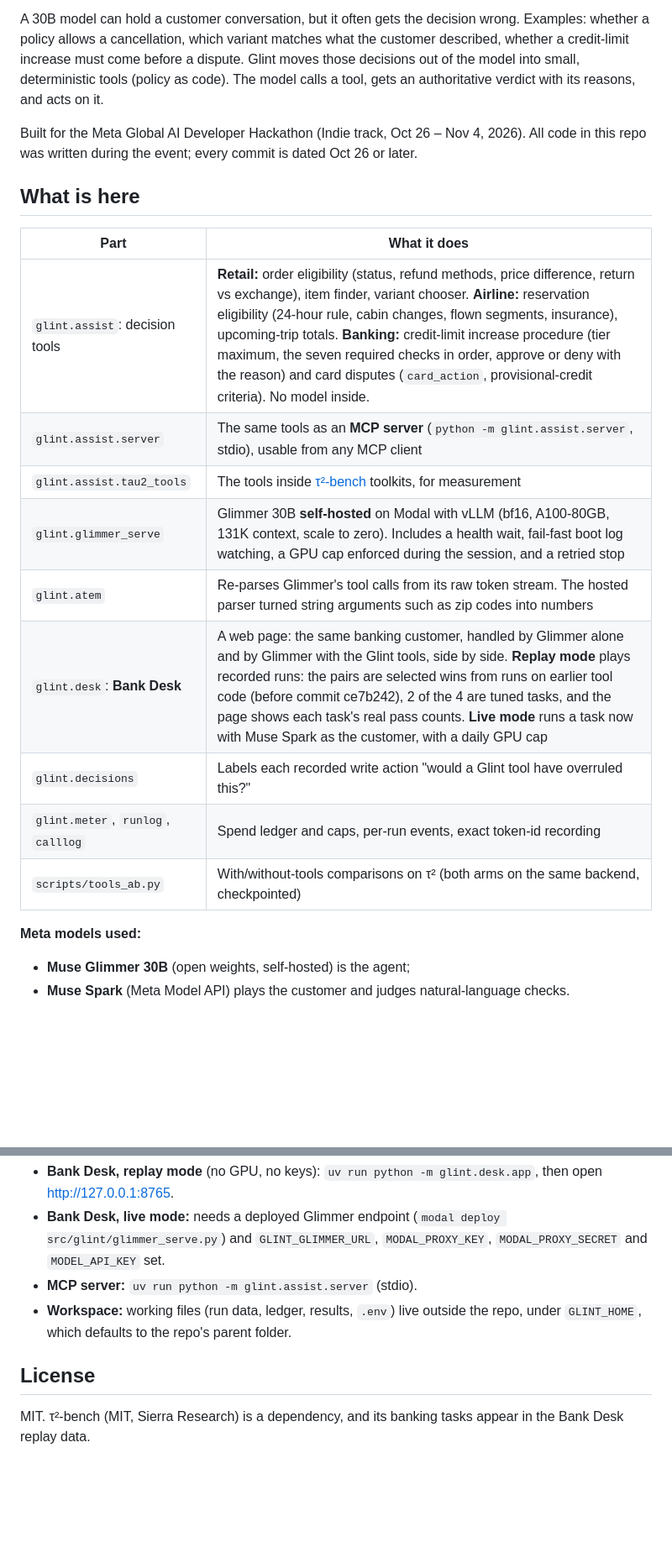
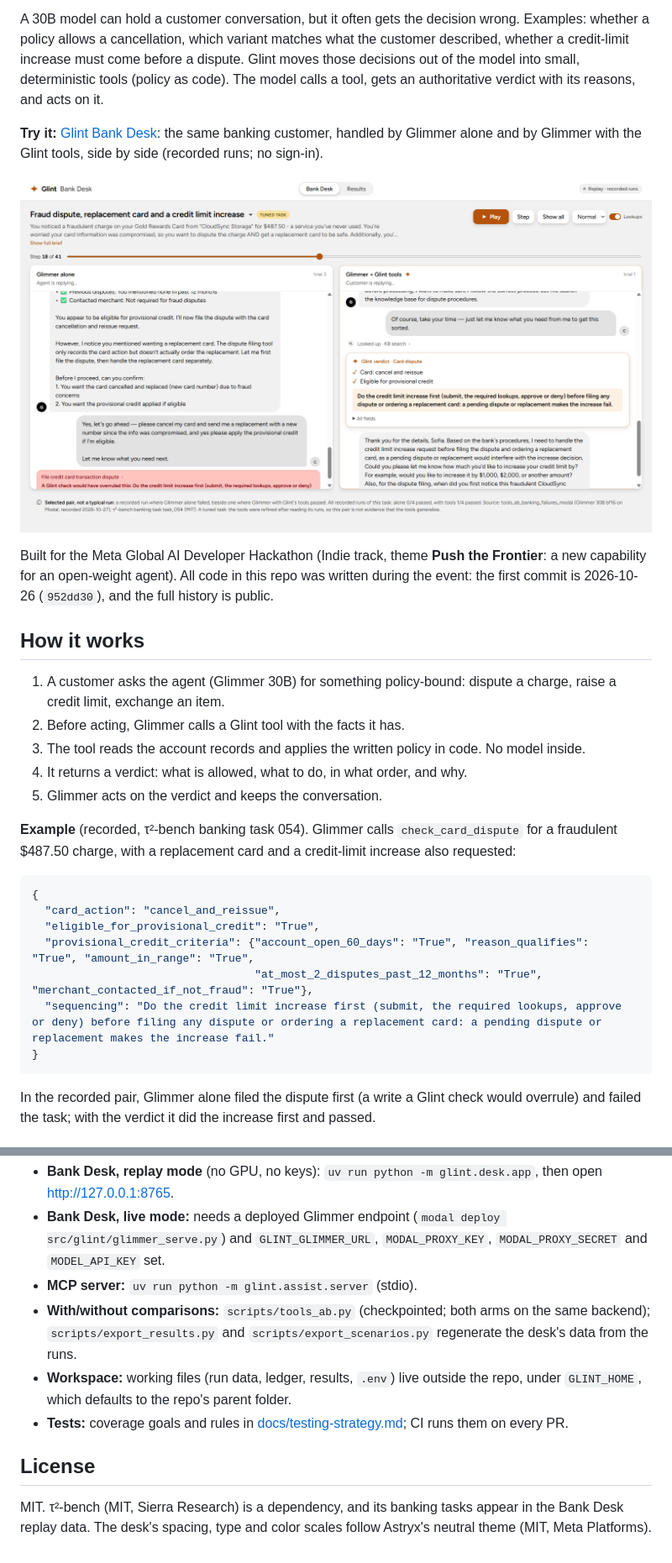
Before and after one commit to quanticsoul4772/glint, a Markdown page: README.md, 2 parts joined by grey strips. Shown at 84% size. Drawn GitHub-style; pictures changed too: docs/images/desk-verdict.png (added); blank space fills up the shorter version.

````diff
--- a/README.md
+++ b/README.md
@@ -4,21 +4,29 @@
 
 A 30B model can hold a customer conversation, but it often gets the decision wrong. Examples: whether a policy allows a cancellation, which variant matches what the customer described, whether a credit-limit increase must come before a dispute. Glint moves those decisions out of the model into small, deterministic tools (policy as code). The model calls a tool, gets an authoritative verdict with its reasons, and acts on it.
 
-Built for the Meta Global AI Developer Hackathon (Indie track, Oct 26 – Nov 4, 2026). All code in this repo was written during the event; every commit is dated Oct 26 or later.
+**Try it:** [Glint Bank Desk](https://quanticsoul4772--glint-desk-web.us-east.modal.run): the same banking customer, handled by Glimmer alone and by Glimmer with the Glint tools, side by side (recorded runs; no sign-in).
 
-## What is here
-| Part | What it does |
-|---|---|
-| `glint.assist`: decision tools | **Retail:** order eligibility (status, refund methods, price difference, return vs exchange), item finder, variant chooser. **Airline:** reservation eligibility (24-hour rule, cabin changes, flown segments, insurance), upcoming-trip totals. **Banking:** credit-limit increase procedure (tier maximum, the seven required checks in order, approve or deny with the reason) and card disputes (`card_action`, provisional-credit criteria). No model inside. |
-| `glint.assist.server` | The same tools as an **MCP server** (`python -m glint.assist.server`, stdio), usable from any MCP client |
-| `glint.assist.tau2_tools` | The tools inside [τ²-bench](https://github.com/sierra-research/tau2-bench) toolkits, for measurement |
-| `glint.glimmer_serve` | Glimmer 30B **self-hosted** on Modal with vLLM (bf16, A100-80GB, 131K context, scale to zero). Includes a health wait, fail-fast boot log watching, a GPU cap enforced during the session, and a retried stop |
-| `glint.atem` | Re-parses Glimmer's tool calls from its raw token stream. The hosted parser turned string arguments such as zip codes into numbers |
-| `glint.desk`: **Bank Desk** | A web page: the same banking customer, handled by Glimmer alone and by Glimmer with the Glint tools, side by side. **Replay mode** plays recorded runs: the pairs are selected wins from runs on earlier tool code (before commit ce7b242), 2 of the 4 are tuned tasks, and the page shows each task's real pass counts. **Live mode** runs a task now with Muse Spark as the customer, with a daily GPU cap |
-| `glint.decisions` | Labels each recorded write action "would a Glint tool have overruled this?" |
-| `glint.meter`, `runlog`, `calllog` | Spend ledger and caps, per-run events, exact token-id recording |
-| `scripts/tools_ab.py` | With/without-tools comparisons on τ² (both arms on the same backend, checkpointed) |
+![Bank Desk: on the left, Glimmer alone files the dispute first, which a Glint check would overrule; on the right, the Glint verdict tells it to do the credit-limit increase first](docs/images/desk-verdict.png)
 
-**Meta models used:**
-- **Muse Glimmer 30B** (open weights, self-hosted) is the agent;
-- **Muse Spark** (Meta Model API) plays the customer and judges natural-language checks.
+Built for the Meta Global AI Developer Hackathon (Indie track, theme **Push the Frontier**: a new capability for an open-weight agent). All code in this repo was written during the event: the first commit is 2026-10-26 (`952dd30`), and the full history is public.
+
+## How it works
+1. A customer asks the agent (Glimmer 30B) for something policy-bound: dispute a charge, raise a credit limit, exchange an item.
+2. Before acting, Glimmer calls a Glint tool with the facts it has.
+3. The tool reads the account records and applies the written policy in code. No model inside.
+4. It returns a verdict: what is allowed, what to do, in what order, and why.
+5. Glimmer acts on the verdict and keeps the conversation.
+
+**Example** (recorded, τ²-bench banking task 054). Glimmer calls `check_card_dispute` for a fraudulent $487.50 charge, with a replacement card and a credit-limit increase also requested:
+
+```json
+{
+  "card_action": "cancel_and_reissue",
+  "eligible_for_provisional_credit": "True",
+  "provisional_credit_criteria": {"account_open_60_days": "True", "reason_qualifies": "True", "amount_in_range": "True",
+                                  "at_most_2_disputes_past_12_months": "True", "merchant_contacted_if_not_fraud": "True"},
+  "sequencing": "Do the credit limit increase first (submit, the required lookups, approve or deny) before filing any dispute or ordering a replacement card: a pending dispute or replacement makes the increase fail."
+}
+```
+In the recorded pair, Glimmer alone filed the dispute first (a write a Glint check would overrule) and failed the task; with the verdict it did the increase first and passed.
+
@@ -57,7 +83,9 @@ uv run pytest -q
 - **Bank Desk, replay mode** (no GPU, no keys): `uv run python -m glint.desk.app`, then open http://127.0.0.1:8765.
 - **Bank Desk, live mode:** needs a deployed Glimmer endpoint (`modal deploy src/glint/glimmer_serve.py`) and `GLINT_GLIMMER_URL`, `MODAL_PROXY_KEY`, `MODAL_PROXY_SECRET` and `MODEL_API_KEY` set.
 - **MCP server:** `uv run python -m glint.assist.server` (stdio).
+- **With/without comparisons:** `scripts/tools_ab.py` (checkpointed; both arms on the same backend); `scripts/export_results.py` and `scripts/export_scenarios.py` regenerate the desk's data from the runs.
 - **Workspace:** working files (run data, ledger, results, `.env`) live outside the repo, under `GLINT_HOME`, which defaults to the repo's parent folder.
+- **Tests:** coverage goals and rules in [docs/testing-strategy.md](docs/testing-strategy.md); CI runs them on every PR.
 
 ## License
-MIT. τ²-bench (MIT, Sierra Research) is a dependency, and its banking tasks appear in the Bank Desk replay data.
+MIT. τ²-bench (MIT, Sierra Research) is a dependency, and its banking tasks appear in the Bank Desk replay data. The desk's spacing, type and color scales follow Astryx's neutral theme (MIT, Meta Platforms).
````
Also changed, not shown: other parts of README.md (+34 -16 lines), docs/results.md (added, +26 -0 lines), docs/images/desk-results.png (added), 1 other file.
